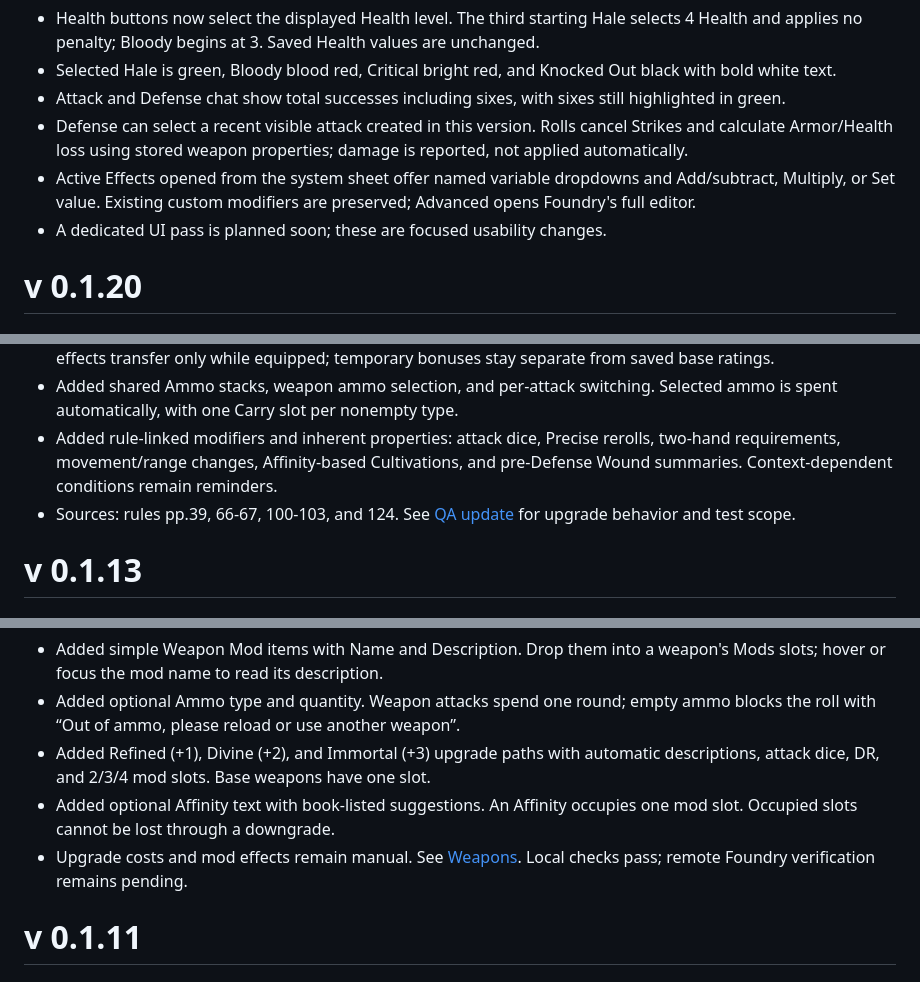
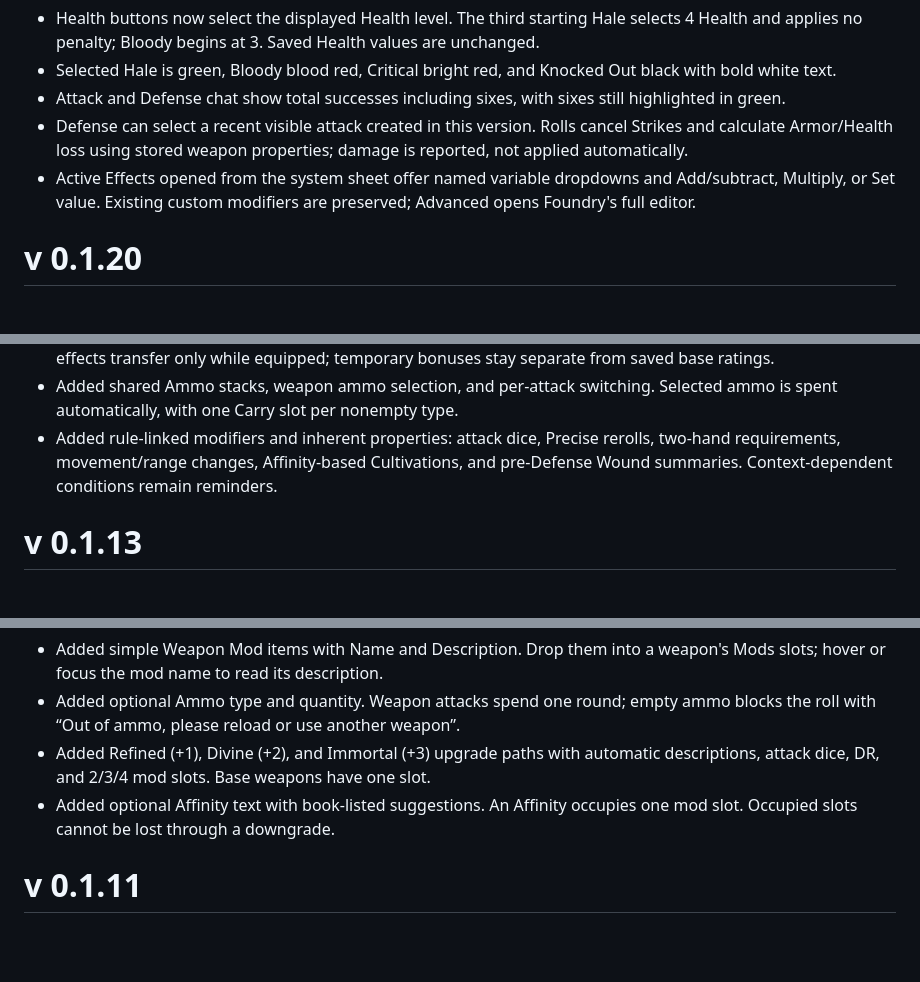
Before and after one commit to geek-io/10kswordsfoundry, a Markdown page: README.md, 3 parts joined by grey strips. Drawn GitHub-style; blank space fills up the shorter version.

```diff
--- a/README.md
+++ b/README.md
@@ -187,7 +185,6 @@ World Being imports preserve printed resource totals and start equipment/Trait e
 - Attack and Defense chat show total successes including sixes, with sixes still highlighted in green.
 - Defense can select a recent visible attack created in this version. Rolls cancel Strikes and calculate Armor/Health loss using stored weapon properties; damage is reported, not applied automatically.
 - Active Effects opened from the system sheet offer named variable dropdowns and Add/subtract, Multiply, or Set value. Existing custom modifiers are preserved; Advanced opens Foundry's full editor.
-- A dedicated UI pass is planned soon; these are focused usability changes.
 
 # v 0.1.20
 
@@ -260,7 +257,6 @@ World Being imports preserve printed resource totals and start equipment/Trait e
 - Added Active Effect creation, configuration, enable/disable, and removal on actor and item sheets. Equipment effects transfer only while equipped; temporary bonuses stay separate from saved base ratings.
 - Added shared Ammo stacks, weapon ammo selection, and per-attack switching. Selected ammo is spent automatically, with one Carry slot per nonempty type.
 - Added rule-linked modifiers and inherent properties: attack dice, Precise rerolls, two-hand requirements, movement/range changes, Affinity-based Cultivations, and pre-Defense Wound summaries. Context-dependent conditions remain reminders.
-- Sources: rules pp.39, 66-67, 100-103, and 124. See [QA update](docs/qa-update.md) for upgrade behavior and test scope.
 
 # v 0.1.13
 
@@ -276,7 +272,6 @@ World Being imports preserve printed resource totals and start equipment/Trait e
 - Added optional Ammo type and quantity. Weapon attacks spend one round; empty ammo blocks the roll with “Out of ammo, please reload or use another weapon”.
 - Added Refined (+1), Divine (+2), and Immortal (+3) upgrade paths with automatic descriptions, attack dice, DR, and 2/3/4 mod slots. Base weapons have one slot.
 - Added optional Affinity text with book-listed suggestions. An Affinity occupies one mod slot. Occupied slots cannot be lost through a downgrade.
-- Upgrade costs and mod effects remain manual. See [Weapons](docs/weapons.md). Local checks pass; remote Foundry verification remains pending.
 
 # v 0.1.11
 
```
Also changed, not shown: other parts of README.md (+0 -26 lines).
